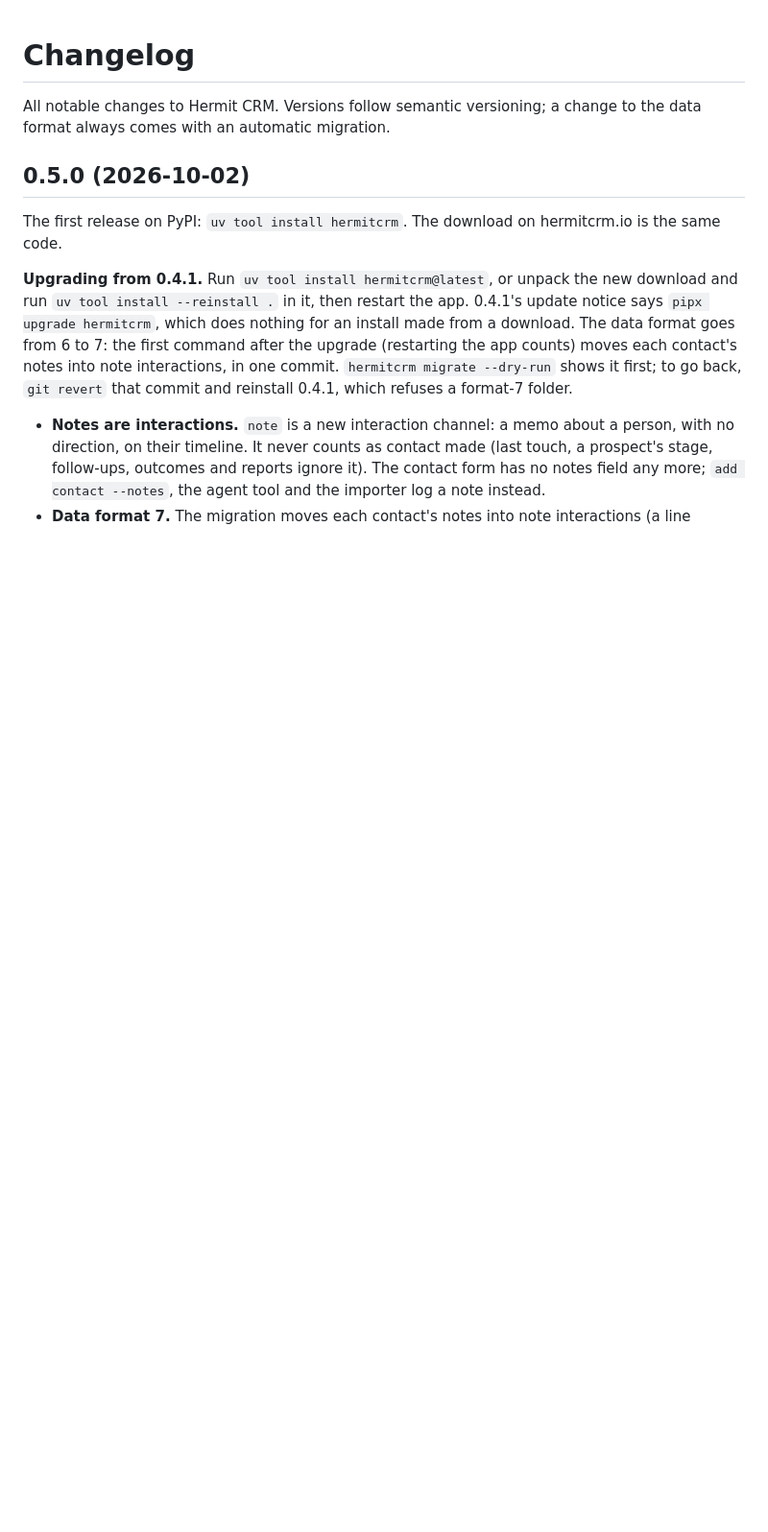
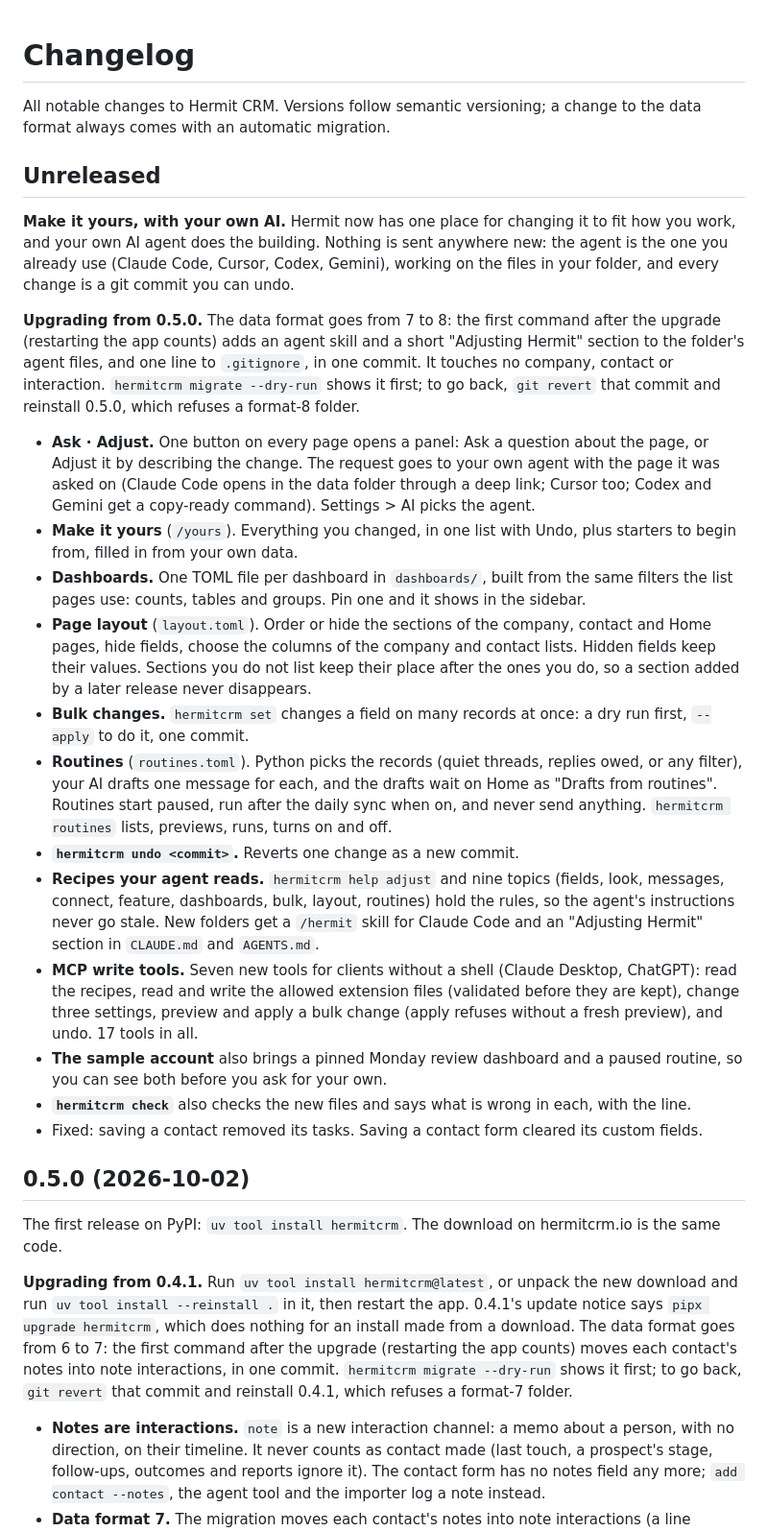
Before and after one commit to Hermit-CRM/hermit-crm, a Markdown page: CHANGELOG.md, the part around the change. Shown at 96% size. Rendered like a GitHub page; blank space fills up the shorter version.

Commit message:
ai: changelog: Make it yours (unreleased)
Co-Authored-By: Claude Sonnet 5.5 <noreply@anthropic.com>
Signed-off-by: owncrm <owncrm@localhost>
Signed-off-by: Gijs Bos <6464256+Gijs-Bos@users.noreply.github.com>

```diff
--- a/CHANGELOG.md
+++ b/CHANGELOG.md
@@ -2,6 +2,61 @@
 
 All notable changes to Hermit CRM. Versions follow semantic versioning; a change to
 the data format always comes with an automatic migration.
+
+## Unreleased
+
+**Make it yours, with your own AI.** Hermit now has one place for changing it
+to fit how you work, and your own AI agent does the building. Nothing is sent
+anywhere new: the agent is the one you already use (Claude Code, Cursor, Codex,
+Gemini), working on the files in your folder, and every change is a git commit
+you can undo.
+
+**Upgrading from 0.5.0.** The data format goes from 7 to 8: the first command
+after the upgrade (restarting the app counts) adds an agent skill and a short
+"Adjusting Hermit" section to the folder's agent files, and one line to
+`.gitignore`, in one commit. It touches no company, contact or interaction.
+`hermitcrm migrate --dry-run` shows it first; to go back, `git revert` that
+commit and reinstall 0.5.0, which refuses a format-8 folder.
+
+- **Ask · Adjust.** One button on every page opens a panel: Ask a question
+  about the page, or Adjust it by describing the change. The request goes to
+  your own agent with the page it was asked on (Claude Code opens in the data
+  folder through a deep link; Cursor too; Codex and Gemini get a copy-ready
+  command). Settings > AI picks the agent.
+- **Make it yours** (`/yours`). Everything you changed, in one list with Undo,
+  plus starters to begin from, filled in from your own data.
+- **Dashboards.** One TOML file per dashboard in `dashboards/`, built from the
+  same filters the list pages use: counts, tables and groups. Pin one and it
+  shows in the sidebar.
+- **Page layout** (`layout.toml`). Order or hide the sections of the company,
+  contact and Home pages, hide fields, choose the columns of the company and
+  contact lists. Hidden fields keep their values. Sections you do not list
+  keep their place after the ones you do, so a section added by a later
+  release never disappears.
+- **Bulk changes.** `hermitcrm set` changes a field on many records at once:
+  a dry run first, `--apply` to do it, one commit.
+- **Routines** (`routines.toml`). Python picks the records (quiet threads,
+  replies owed, or any filter), your AI drafts one message for each, and the
+  drafts wait on Home as "Drafts from routines". Routines start paused, run
+  after the daily sync when on, and never send anything. `hermitcrm routines`
+  lists, previews, runs, turns on and off.
+- **`hermitcrm undo <commit>`.** Reverts one change as a new commit.
+- **Recipes your agent reads.** `hermitcrm help adjust` and nine topics
+  (fields, look, messages, connect, feature, dashboards, bulk, layout,
+  routines) hold the rules, so the agent's instructions never go stale. New
+  folders get a `/hermit` skill for Claude Code and an "Adjusting Hermit"
+  section in `CLAUDE.md` and `AGENTS.md`.
+- **MCP write tools.** Seven new tools for clients without a shell (Claude
+  Desktop, ChatGPT): read the recipes, read and write the allowed extension
+  files (validated before they are kept), change three settings, preview and
+  apply a bulk change (apply refuses without a fresh preview), and undo. 17
+  tools in all.
+- **The sample account** also brings a pinned Monday review dashboard and a
+  paused routine, so you can see both before you ask for your own.
+- **`hermitcrm check`** also checks the new files and says what is wrong in
+  each, with the line.
+- Fixed: saving a contact removed its tasks. Saving a contact form cleared its
+  custom fields.
 
 ## 0.5.0 (2026-10-02)
 
```
